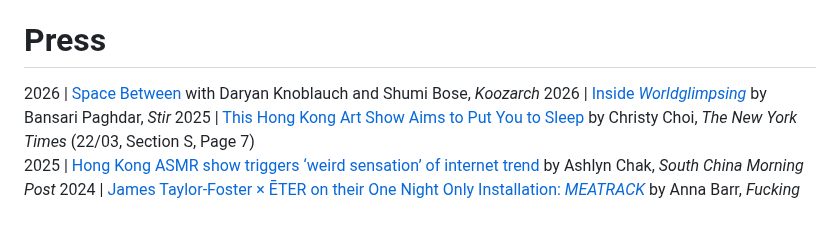
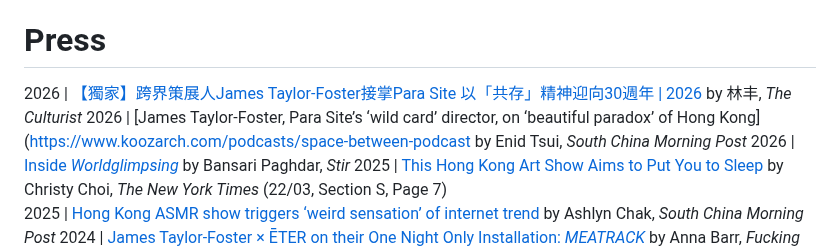
Before and after one commit to StudioFolder/james-tf, a Markdown page: content.md, the part around the change. Drawn GitHub-style; blank space fills up the shorter version.

Commit message:
Update content.md
Update Press

```diff
--- a/content.md
+++ b/content.md
@@ -73,7 +73,8 @@ Over the past decade, their curatorial projects and artistic collaborations have
 
 # Press
 
-2026 | [Space Between](https://www.koozarch.com/podcasts/space-between-podcast) with Daryan Knoblauch and Shumi Bose, *Koozarch*
+2026 | [【獨家】跨界策展人James Taylor-Foster接掌Para Site 以「共存」精神迎向30週年 | 2026](https://theculturist.hk/2026/03/藝術/【獨家】跨界策展人james-taylor-foster接掌para-site-以「共存」精神/) by 林丰, *The Culturist*
+2026 | [James Taylor-Foster, Para Site’s ‘wild card’ director, on ‘beautiful paradox’ of Hong Kong]([https://www.koozarch.com/podcasts/space-between-podcast](https://www.scmp.com/lifestyle/arts/article/3346461/james-taylor-foster-para-sites-wild-card-director-beautiful-paradox-hong-kong) by Enid Tsui, *South China Morning Post*
 2026 | [Inside *Worldglimpsing*](https://www.stirworld.com/think-opinions-inside-worldglimpsing-worlding-and-roleplay-as-rehearsals-for-the-real-world) by Bansari Paghdar, *Stir*
 2025 | [This Hong Kong Art Show Aims to Put You to Sleep](https://www.nytimes.com/2025/03/21/arts/design/hong-kong-asmr-art-show.html) by Christy Choi, *The New York Times* (22/03, Section S, Page 7)
 2025 | [Hong Kong ASMR show triggers ‘weird sensation’ of internet trend](https://www.scmp.com/lifestyle/arts/article/3303313/hong-kong-asmr-show-triggers-weird-sensation-internet-trend-things-you-can-touch) by Ashlyn Chak, *South China Morning Post*
```
